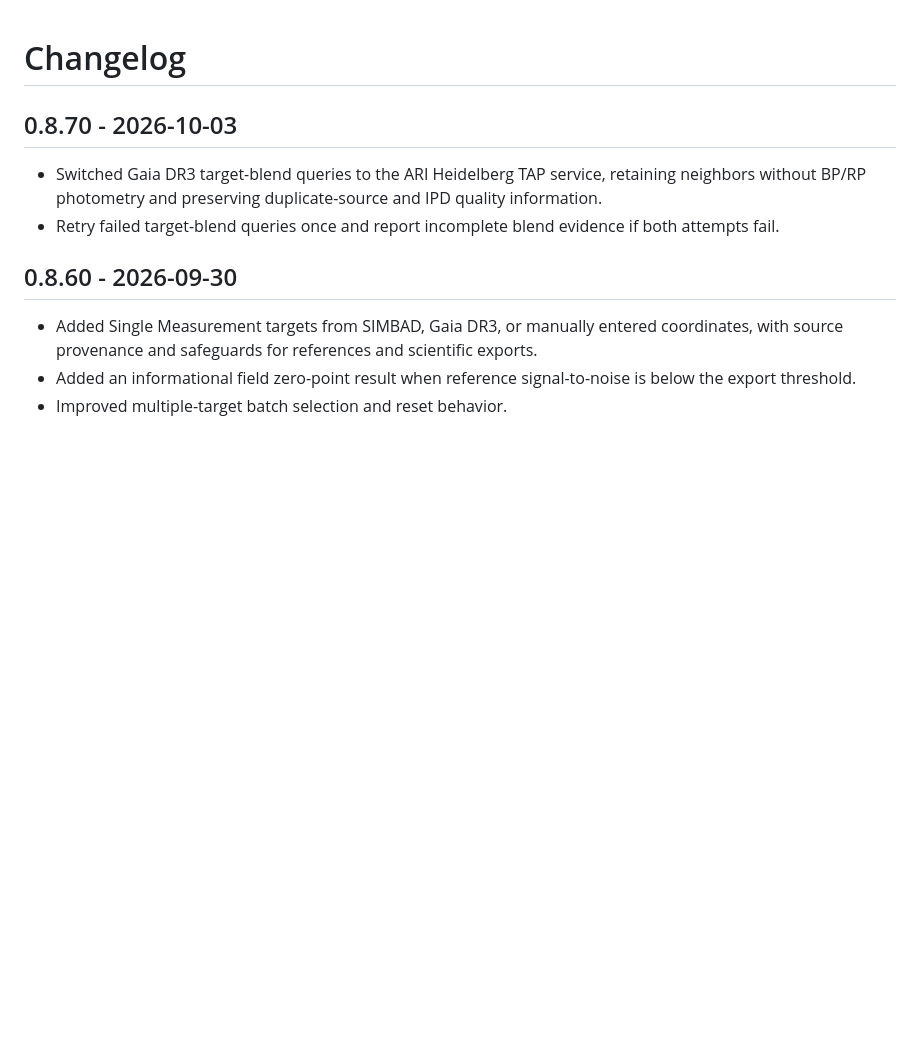
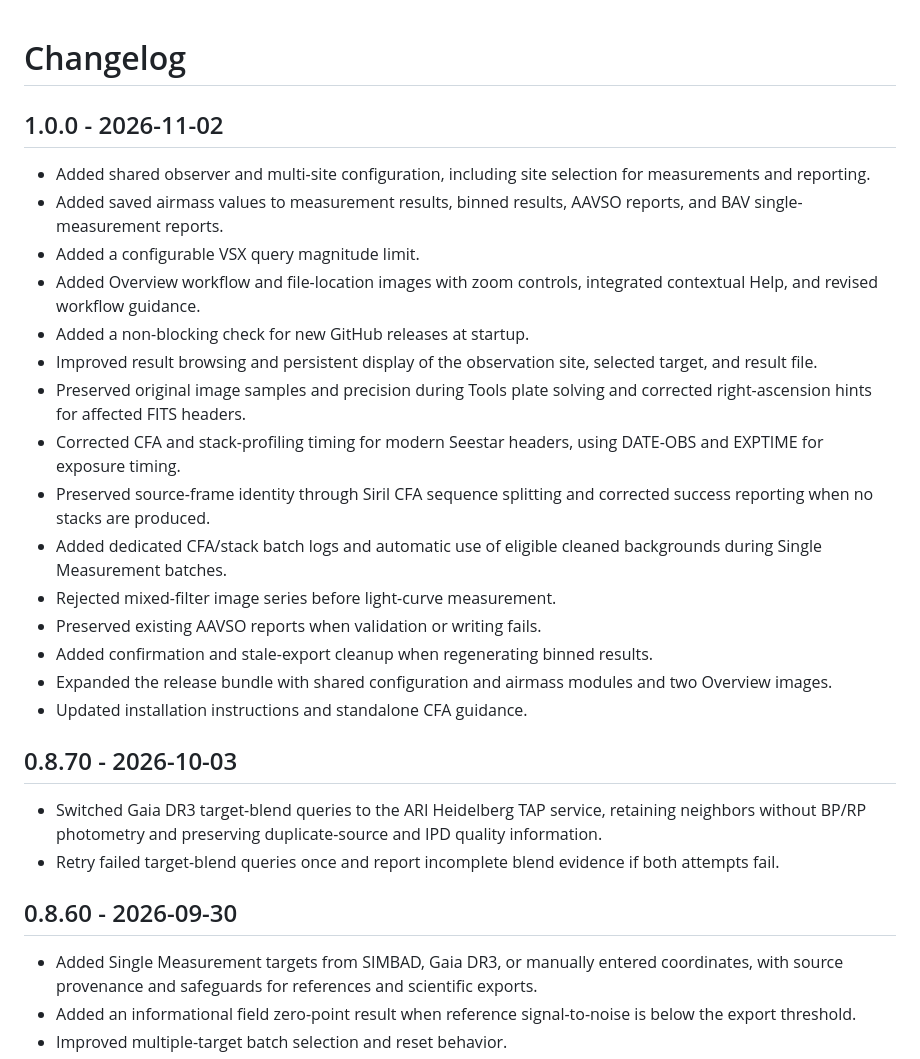
Before and after one commit to Aquarius58/SeePhot, a Markdown page: CHANGELOG.md, the part around the change. Rendered like a GitHub page; blank space fills up the shorter version.

```diff
--- a/CHANGELOG.md
+++ b/CHANGELOG.md
@@ -1,4 +1,32 @@
 # Changelog
+
+## 1.0.0 - 2026-11-02
+
+- Added shared observer and multi-site configuration, including site
+  selection for measurements and reporting.
+- Added saved airmass values to measurement results, binned results,
+  AAVSO reports, and BAV single-measurement reports.
+- Added a configurable VSX query magnitude limit.
+- Added Overview workflow and file-location images with zoom controls,
+  integrated contextual Help, and revised workflow guidance.
+- Added a non-blocking check for new GitHub releases at startup.
+- Improved result browsing and persistent display of the observation
+  site, selected target, and result file.
+- Preserved original image samples and precision during Tools plate
+  solving and corrected right-ascension hints for affected FITS headers.
+- Corrected CFA and stack-profiling timing for modern Seestar headers,
+  using DATE-OBS and EXPTIME for exposure timing.
+- Preserved source-frame identity through Siril CFA sequence splitting
+  and corrected success reporting when no stacks are produced.
+- Added dedicated CFA/stack batch logs and automatic use of eligible
+  cleaned backgrounds during Single Measurement batches.
+- Rejected mixed-filter image series before light-curve measurement.
+- Preserved existing AAVSO reports when validation or writing fails.
+- Added confirmation and stale-export cleanup when regenerating
+  binned results.
+- Expanded the release bundle with shared configuration and airmass
+  modules and two Overview images.
+- Updated installation instructions and standalone CFA guidance.
 
 ## 0.8.70 - 2026-10-03
 
```
Also changed, not shown: README.md (+66 -55 lines), seephot_files_and_folders.png (added), seephot_workflow.png (added), 9 other files.
